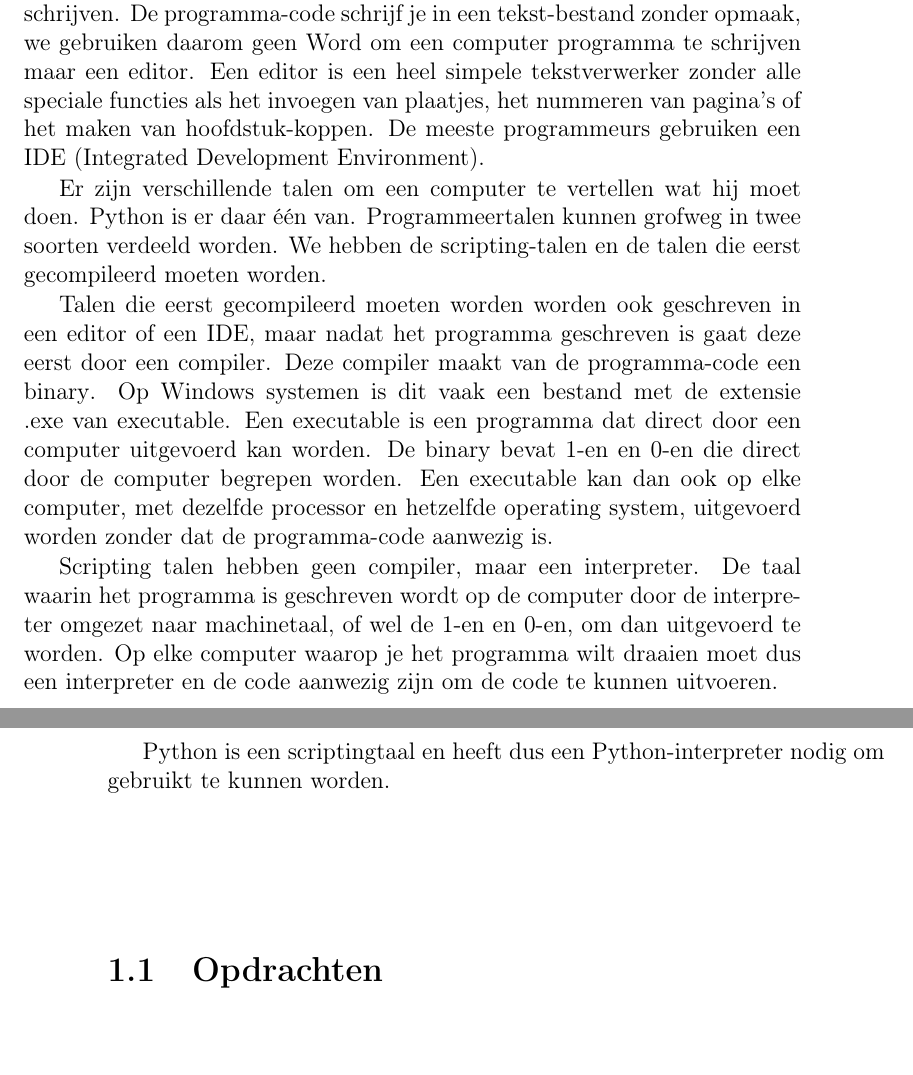
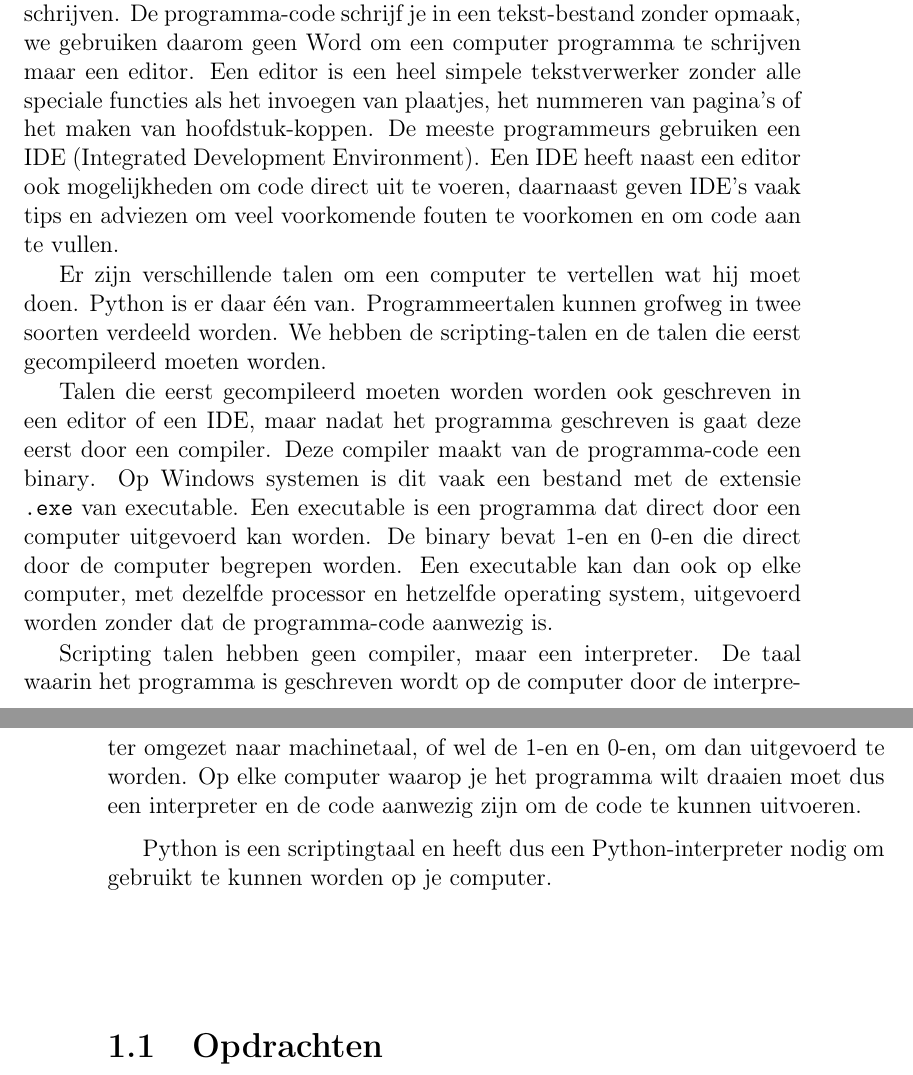
Before and after one commit to DennisLeeuw/Programmeren, a LaTeX thesis (Python/src/Python.tex, which reads Python/src/programmeren.tex): two parts of pages 9 and 10 of 57, joined at a grey line, cut so that both start at the same text. Compiled offline with pdfLaTeX.

Commit message:
Extra uitleg over een IDE

```diff
--- a/Python/src/programmeren.tex
+++ b/Python/src/programmeren.tex
@@ -1,9 +1,9 @@
-Python is een programmeertaal\index{programmeertaal}. Met een programmeertaal kan je een computer dingen voor je laten doen. Doordat de computer dan werk voor je doet kan jij andere dingen doen (nee, niet gamen). Tijdens het programmeren\index{programmeren} gebruik je een programmeertaal om programma-code\index{programma-code} of kortweg code\index{code} te schrijven. De programma-code schrijf je in een tekst-bestand zonder opmaak, we gebruiken daarom geen Word om een computer programma te schrijven maar een editor\index{editor}. Een editor is een heel simpele tekstverwerker zonder alle speciale functies als het invoegen van plaatjes, het nummeren van pagina's of het maken van hoofdstuk-koppen. De meeste programmeurs gebruiken een IDE\index{IDE} (Integrated Development Environment\index{Integrated Development Environment}).
+Python is een programmeertaal\index{programmeertaal}. Met een programmeertaal kan je een computer dingen voor je laten doen. Doordat de computer dan werk voor je doet kan jij andere dingen doen (nee, niet gamen). Tijdens het programmeren\index{programmeren} gebruik je een programmeertaal om programma-code\index{programma-code} of kortweg code\index{code} te schrijven. De programma-code schrijf je in een tekst-bestand zonder opmaak, we gebruiken daarom geen Word om een computer programma te schrijven maar een editor\index{editor}. Een editor is een heel simpele tekstverwerker zonder alle speciale functies als het invoegen van plaatjes, het nummeren van pagina's of het maken van hoofdstuk-koppen. De meeste programmeurs gebruiken een IDE\index{IDE} (Integrated Development Environment\index{Integrated Development Environment}). Een IDE heeft naast een editor ook mogelijkheden om code direct uit te voeren, daarnaast geven IDE's vaak tips en adviezen om veel voorkomende fouten te voorkomen en om code aan te vullen.
 
 Er zijn verschillende talen om een computer te vertellen wat hij moet doen. Python is er daar \'e\'en van. Programmeertalen kunnen grofweg in twee soorten verdeeld worden. We hebben de scripting-talen\index{scripting} en de talen die eerst gecompileerd\index{gecompileerd} moeten worden.
 
-Talen die eerst gecompileerd moeten worden worden ook geschreven in een editor of een IDE, maar nadat het programma geschreven is gaat deze eerst door een compiler\index{compiler}. Deze compiler maakt van de programma-code een binary\index{binary}. Op Windows systemen is dit vaak een bestand met de extensie .exe van executable\index{executable}. Een executable is een programma dat direct door een computer uitgevoerd kan worden. De binary bevat 1-en en 0-en die direct door de computer begrepen worden. Een executable kan dan ook op elke computer, met dezelfde processor en hetzelfde operating system, uitgevoerd worden zonder dat de programma-code aanwezig is.
+Talen die eerst gecompileerd moeten worden worden ook geschreven in een editor of een IDE, maar nadat het programma geschreven is gaat deze eerst door een compiler\index{compiler}. Deze compiler maakt van de programma-code een binary\index{binary}. Op Windows systemen is dit vaak een bestand met de extensie \texttt{.exe} van executable\index{executable}. Een executable is een programma dat direct door een computer uitgevoerd kan worden. De binary bevat 1-en en 0-en die direct door de computer begrepen worden. Een executable kan dan ook op elke computer, met dezelfde processor en hetzelfde operating system, uitgevoerd worden zonder dat de programma-code aanwezig is.
 
 Scripting talen hebben geen compiler, maar een interpreter\index{interpreter}. De taal waarin het programma is geschreven wordt op de computer door de interpreter omgezet naar machinetaal\index{machinetaal}, of wel de 1-en en 0-en, om dan uitgevoerd te worden. Op elke computer waarop je het programma wilt draaien moet dus een interpreter en de code aanwezig zijn om de code te kunnen uitvoeren.
 
-Python is een scriptingtaal en heeft dus een Python-interpreter nodig om gebruikt te kunnen worden.
+Python is een scriptingtaal en heeft dus een Python-interpreter nodig om gebruikt te kunnen worden op je computer.
```
